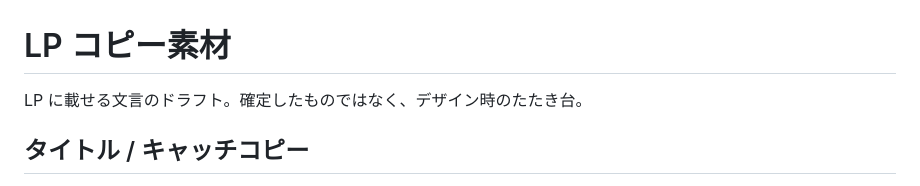
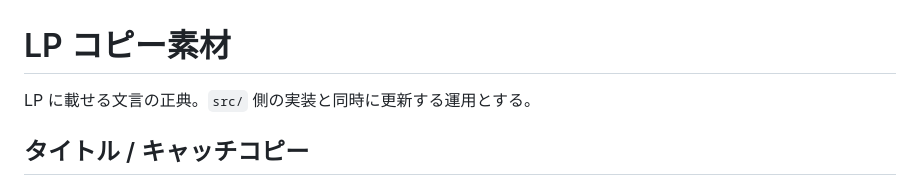
Before and after one commit to keroway/reflectorbit-lp, a Markdown page: docs/copy.md, the part around the change. Rendered like a GitHub page.

Commit message:
docs: docs/copy.md 冒頭の記述を正典運用の実態に合わせる (#174)
README.md / CLAUDE.md は docs/copy.md を「掲載文言の正典」として
一貫して扱っているが、冒頭の自己記述は「ドラフト・たたき台」のまま
古くなっていた。実態（src/ と同時更新する正典運用）に合わせて修正する。

Closes #167

```diff
--- a/docs/copy.md
+++ b/docs/copy.md
@@ -1,6 +1,6 @@
 # LP コピー素材
 
-LP に載せる文言のドラフト。確定したものではなく、デザイン時のたたき台。
+LP に載せる文言の正典。`src/` 側の実装と同時に更新する運用とする。
 
 ## タイトル / キャッチコピー
 
```
